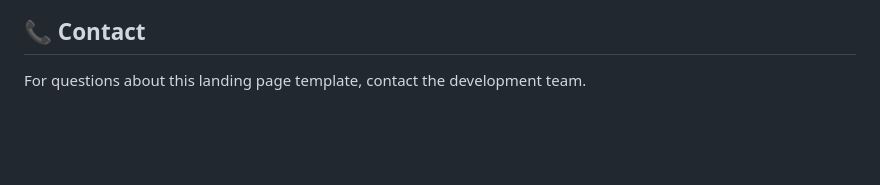
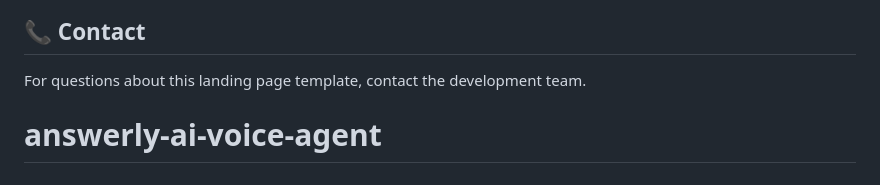
Before and after one commit to maklad456/Answerlybyvaryonglobal, a Markdown page: README.md, the part around the change. Drawn GitHub-style; blank space fills up the shorter version.

```diff
--- a/README.md
+++ b/README.md
@@ -112,3 +112,7 @@ The design system is built with CSS custom properties, making it easy to:
 ## 📞 Contact
 
 For questions about this landing page template, contact the development team.
+
+
+
+# answerly-ai-voice-agent
```
